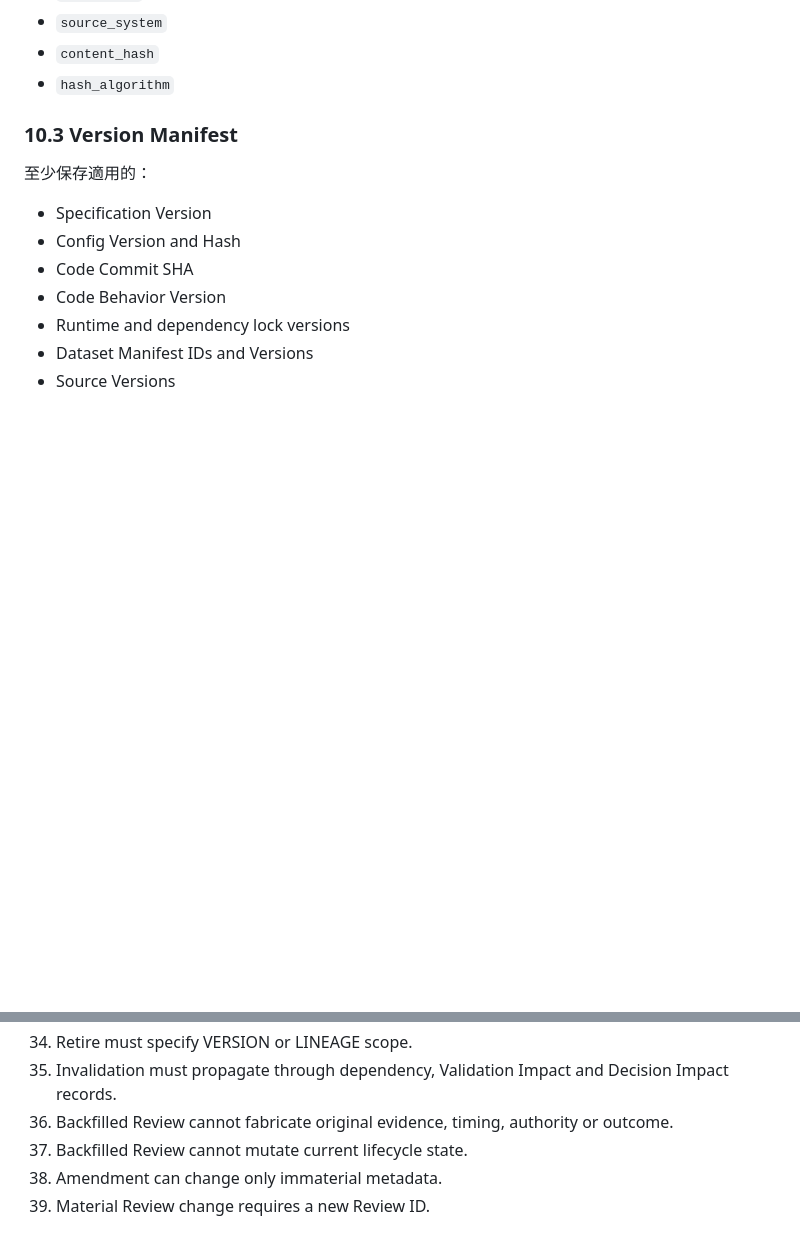
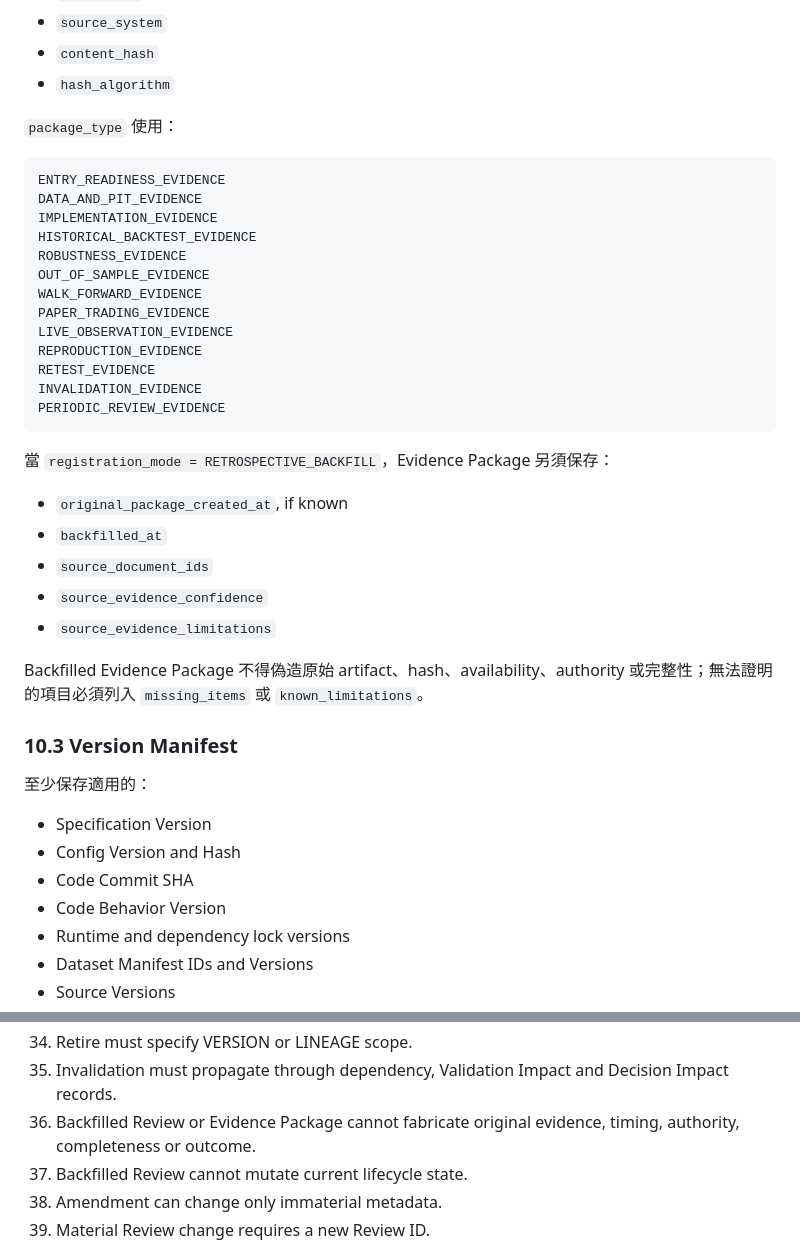
Before and after one commit to TechTWC/TWstock, a Markdown page: docs/research/VALIDATION_PROTOCOL.md, 2 parts joined by grey strips. Drawn GitHub-style; blank space fills up the shorter version.

Commit message:
docs: add backfilled evidence provenance

````diff
--- a/docs/research/VALIDATION_PROTOCOL.md
+++ b/docs/research/VALIDATION_PROTOCOL.md
@@ -409,6 +409,34 @@ Evidence Package 是 Validation Review 在 `evidence_cutoff_at` 當下所引用
 - `source_system`
 - `content_hash`
 - `hash_algorithm`
+
+`package_type` 使用：
+
+```text
+ENTRY_READINESS_EVIDENCE
+DATA_AND_PIT_EVIDENCE
+IMPLEMENTATION_EVIDENCE
+HISTORICAL_BACKTEST_EVIDENCE
+ROBUSTNESS_EVIDENCE
+OUT_OF_SAMPLE_EVIDENCE
+WALK_FORWARD_EVIDENCE
+PAPER_TRADING_EVIDENCE
+LIVE_OBSERVATION_EVIDENCE
+REPRODUCTION_EVIDENCE
+RETEST_EVIDENCE
+INVALIDATION_EVIDENCE
+PERIODIC_REVIEW_EVIDENCE
+```
+
+當 `registration_mode = RETROSPECTIVE_BACKFILL`，Evidence Package 另須保存：
+
+- `original_package_created_at`, if known
+- `backfilled_at`
+- `source_document_ids`
+- `source_evidence_confidence`
+- `source_evidence_limitations`
+
+Backfilled Evidence Package 不得偽造原始 artifact、hash、availability、authority 或完整性；無法證明的項目必須列入 `missing_items` 或 `known_limitations`。
 
 ### 10.3 Version Manifest
 
@@ -1972,7 +2000,7 @@ source_reference: PR-7
 33. Revise must return strategy-rule decisions to workspace 01 or 02.
 34. Retire must specify VERSION or LINEAGE scope.
 35. Invalidation must propagate through dependency, Validation Impact and Decision Impact records.
-36. Backfilled Review cannot fabricate original evidence, timing, authority or outcome.
+36. Backfilled Review or Evidence Package cannot fabricate original evidence, timing, authority, completeness or outcome.
 37. Backfilled Review cannot mutate current lifecycle state.
 38. Amendment can change only immaterial metadata.
 39. Material Review change requires a new Review ID.
````
